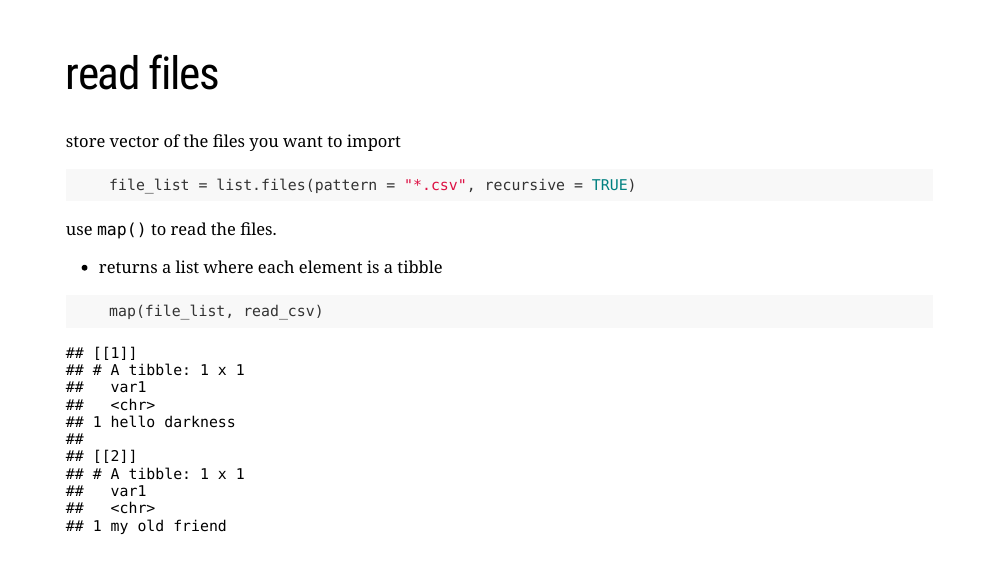
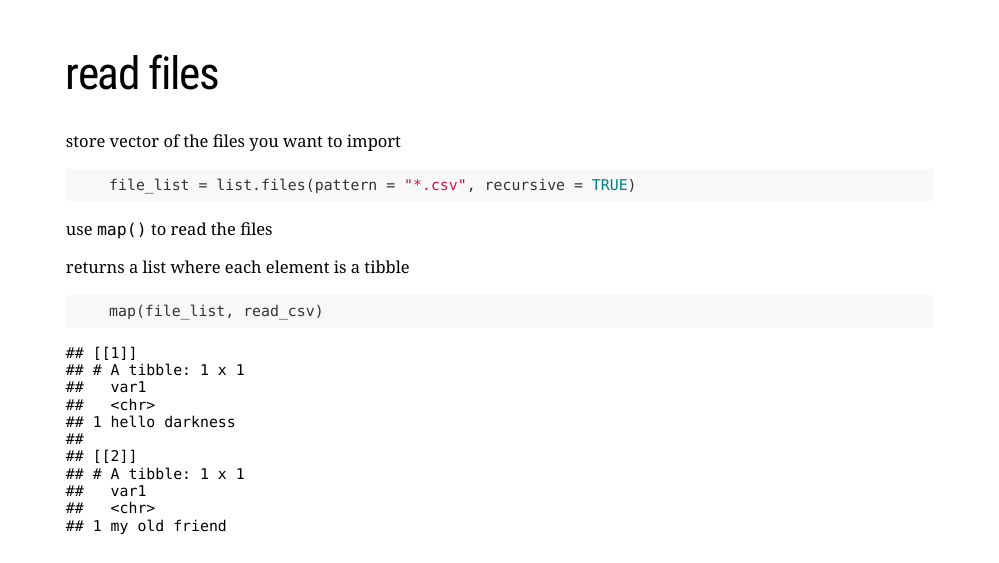
Before and after one commit to ddsjoberg/purrr-for-biostatisticians, an R Markdown document (index.Rmd): page 28 of 43. The pictures show the slides in the output file index.html that the author committed with the source; the slides are laid out offline by our stand-in for remark.js, each with all of its steps uncovered, in fonts that may differ from those the slides ask for, and without slide numbers, shadows or browser add-ons; a font, style sheet, LaTeX package, included part or bibliography that could not be used is replaced or left out.

Commit message:
updated map_dfr

````diff
--- a/index.Rmd
+++ b/index.Rmd
@@ -402,8 +402,9 @@ store vector of the files you want to import
     file_list = list.files(pattern = "*.csv", recursive = TRUE)
 ```
 --
-use `map()` to read the files.
-- returns a list where each element is a tibble
+use `map()` to read the files
+
+returns a list where each element is a tibble
 ```{r, echo=TRUE, eval=TRUE, message=FALSE}
     map(file_list, read_csv)
 ```
````
Also changed, not shown: index.html, purrr for biostatisticians.pdf.
